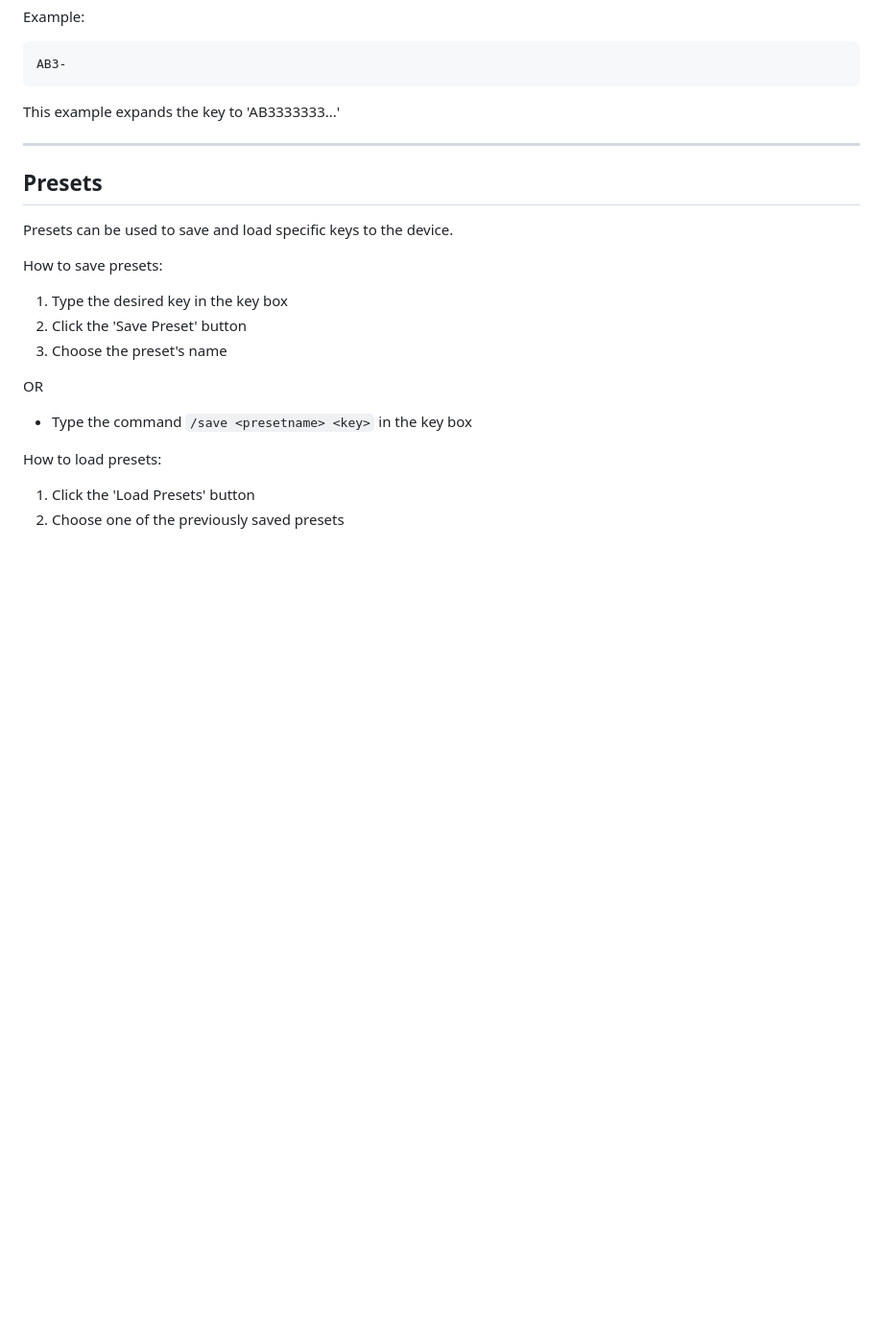
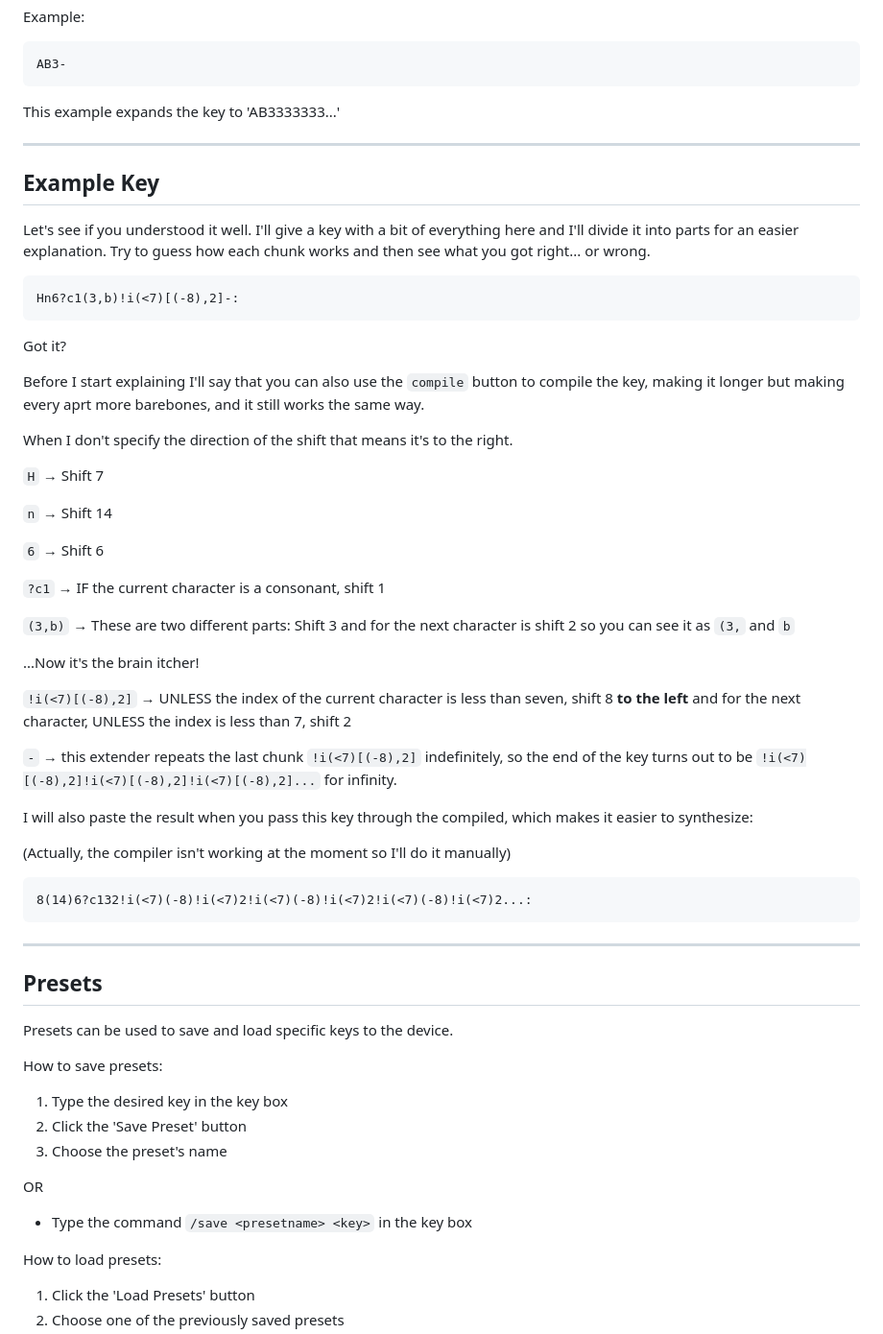
Before and after one commit to aussuk/new-cipher, a Markdown page: README.md, the part around the change. Shown at 96% size. Drawn GitHub-style; blank space fills up the shorter version.

Commit message:
Added Example Key part

````diff
--- a/README.md
+++ b/README.md
@@ -248,6 +248,47 @@ This example expands the key to 'AB3333333...'
 
 ---
 
+## Example Key
+
+Let's see if you understood it well.
+I'll give a key with a bit of everything here and I'll divide it into parts for an easier explanation. Try to guess how each chunk works and then see what you got right... or wrong.
+
+```text
+Hn6?c1(3,b)!i(<7)[(-8),2]-:
+```
+
+Got it?
+
+Before I start explaining I'll say that you can also use the `compile` button to compile the key, making it longer but making every aprt more barebones, and it still works the same way.
+
+When I don't specify the direction of the shift that means it's to the right.
+
+`H` → Shift 7
+
+`n` → Shift 14
+
+`6` → Shift 6
+
+`?c1` → IF the current character is a consonant, shift 1
+
+`(3,b)` → These are two different parts: Shift 3 and for the next character is shift 2 so you can see it as `(3,` and `b`
+
+...Now it's the brain itcher!
+
+`!i(<7)[(-8),2]` → UNLESS the index of the current character is less than seven, shift 8 **to the left** and for the next character, UNLESS the index is less than 7, shift 2
+
+`-` → this extender repeats the last chunk `!i(<7)[(-8),2]` indefinitely, so the end of the key turns out to be `!i(<7)[(-8),2]!i(<7)[(-8),2]!i(<7)[(-8),2]...` for infinity.
+
+I will also paste the result when you pass this key through the compiled, which makes it easier to synthesize:
+
+(Actually, the compiler isn't working at the moment so I'll do it manually)
+
+```text
+8(14)6?c132!i(<7)(-8)!i(<7)2!i(<7)(-8)!i(<7)2!i(<7)(-8)!i(<7)2...:
+```
+
+---
+
 ## Presets
 
 Presets can be used to save and load specific keys to the device.
````
